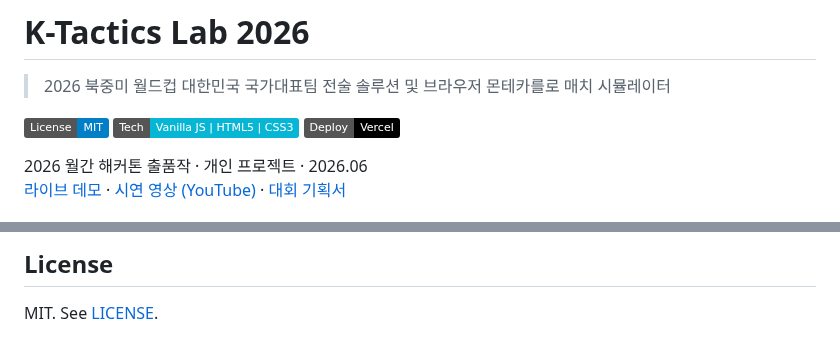
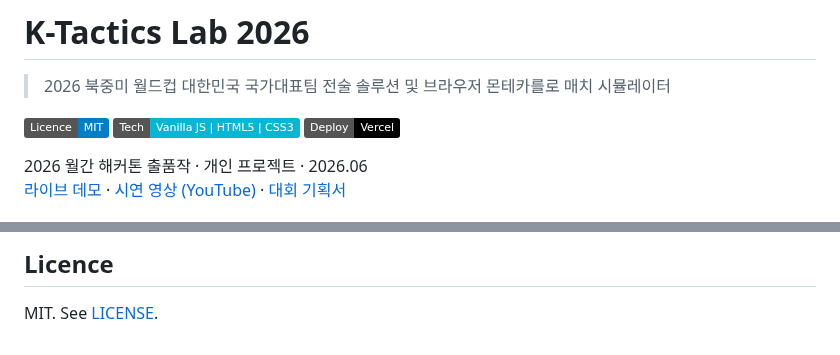
Before and after one commit to liminal-cipher/k-tactics-lab-2026, a Markdown page: README.md, 2 parts joined by grey strips. Rendered like a GitHub page; badges without logos.

Commit message:
docs: align prose with Australian English
Use consistent Australian spelling in the proposal and README so
readers see the same editorial conventions across project documents.

```diff
--- a/README.md
+++ b/README.md
@@ -2,7 +2,7 @@
 
 > 2026 북중미 월드컵 대한민국 국가대표팀 전술 솔루션 및 브라우저 몬테카를로 매치 시뮬레이터
 
-![License: MIT](https://img.shields.io/badge/License-MIT-blue.svg)
+![Licence: MIT](https://img.shields.io/badge/Licence-MIT-blue.svg)
 ![Tech: Vanilla JS](https://img.shields.io/badge/Tech-Vanilla%20JS%20%7C%20HTML5%20%7C%20CSS3-06b6d4.svg)
 ![Deploy: Vercel](https://img.shields.io/badge/Deploy-Vercel-black.svg)
 
@@ -87,4 +87,4 @@ Coach V의 실시간 LLM 및 AI 상대 감독 기능을 사용하려면 서버
 
-## License
+## Licence
 
 MIT. See [LICENSE](LICENSE).
```
Also changed, not shown: other parts of README.md (+1 -1 lines), PROPOSAL.md (+2 -2 lines).
